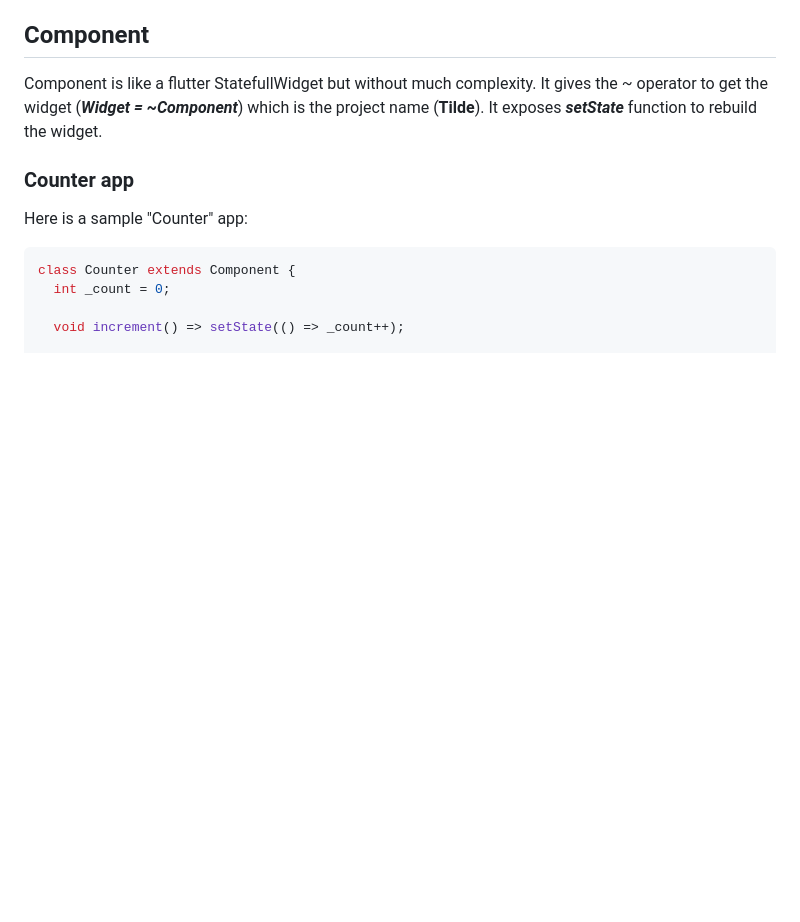
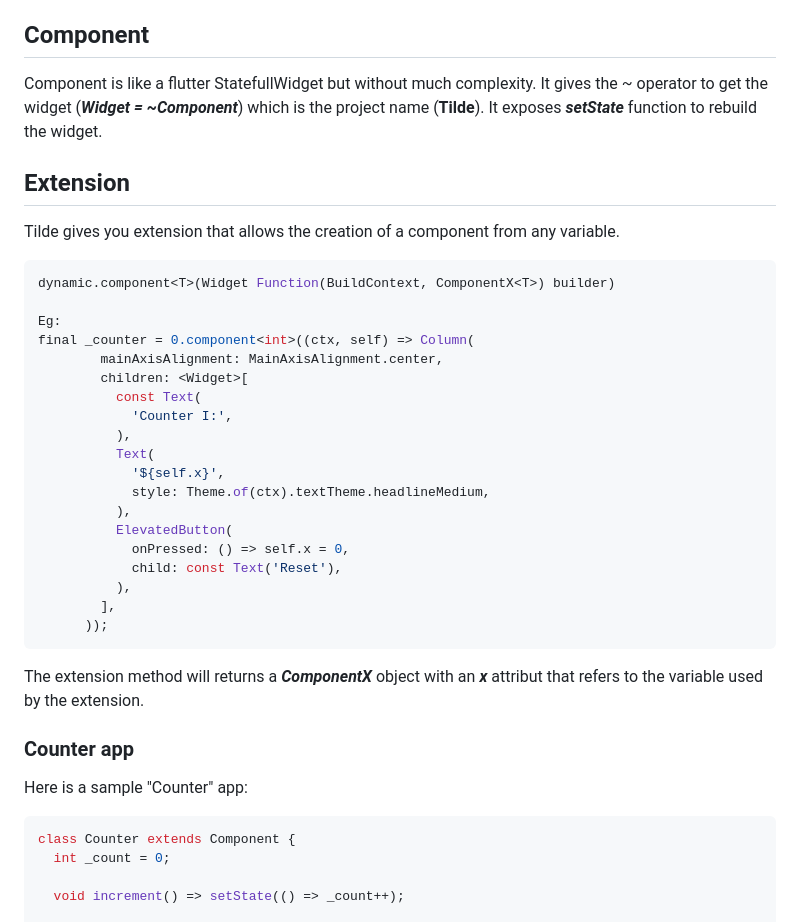
Before and after one commit to aymentoumi/tilde, a Markdown page: README.md, the part around the change printed below. Rendered like a GitHub page; blank space fills up the shorter version.

````diff
--- a/README.md
+++ b/README.md
@@ -14,6 +14,34 @@ Tilde enables to easily build Flutter Single-Page Application (SPA) using Compon
 Component is like a flutter StatefullWidget but without much complexity.
 It gives the ~ operator to get the widget (_**Widget = ~Component**_) which is the project name (**Tilde**).
 It exposes _**setState**_ function to rebuild the widget.
+
+## Extension
+
+Tilde gives you extension that allows the creation of a component from any variable.
+
+```dart
+dynamic.component<T>(Widget Function(BuildContext, ComponentX<T>) builder)
+
+Eg:
+final _counter = 0.component<int>((ctx, self) => Column(
+        mainAxisAlignment: MainAxisAlignment.center,
+        children: <Widget>[
+          const Text(
+            'Counter I:',
+          ),
+          Text(
+            '${self.x}',
+            style: Theme.of(ctx).textTheme.headlineMedium,
+          ),
+          ElevatedButton(
+            onPressed: () => self.x = 0,
+            child: const Text('Reset'),
+          ),
+        ],
+      ));
+```
+
+The extension method will returns a _**ComponentX**_ object with an _**x**_ attribut that refers to the variable used by the extension.
 
 ### Counter app
 
````
Also changed, not shown: other parts of README.md (+32 -3 lines), CHANGELOG.md (+6 -0 lines), example/capture.gif, 9 other files.
